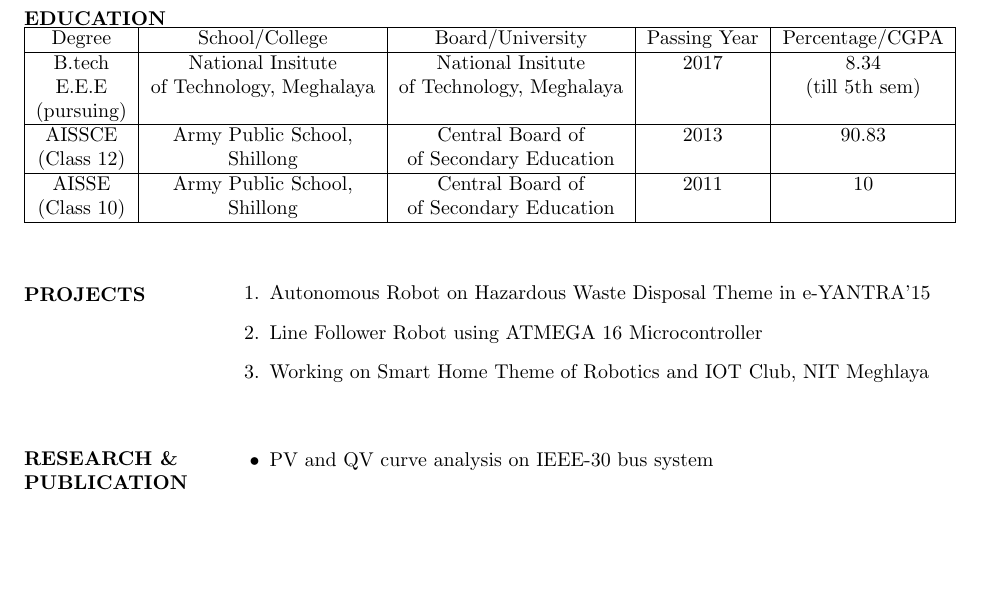
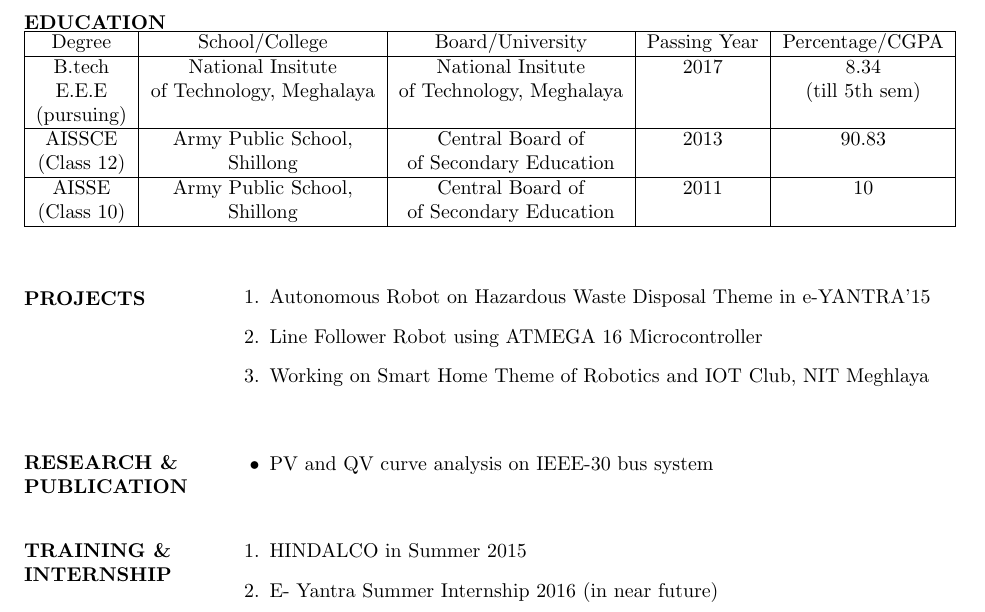
Before and after one commit to shubham9436/Shubham_resume, a LaTeX CV (resumeupload.tex): part of the page, cut so that both start at the same text, the shorter picture padded with empty space. Compiled offline with pdfLaTeX.

Commit message:
added internship details

```diff
--- a/resumeupload.tex
+++ b/resumeupload.tex
@@ -92,4 +92,17 @@
   	\end{itemize}
   \end{flushleft}
 
+
+%training and internship %
+\begin{flushleft}
+	\vspace{0.3in}
+	\textbf{TRAINING \& \\ INTERNSHIP}
+	\begin{enumerate}
+		\vspace{-0.44in}
+		\addtolength{\itemindent}{1.359in}
+		\item  HINDALCO in Summer 2015
+		\item  E- Yantra Summer Internship 2016 (in near future)
+	\end{enumerate}
+\end{flushleft}
+
 \end{document}
```
Also changed, not shown: resumeupload.pdf, 2 other files.
